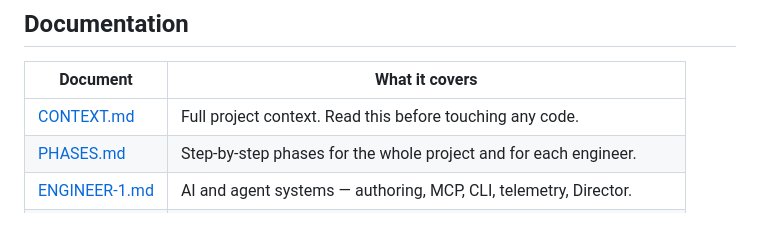
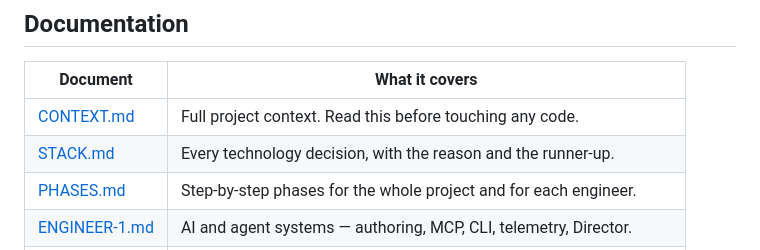
Before and after one commit to Krishang-Zinzuwadia/Raincloud, a Markdown page: README.md, the part around the change. Rendered like a GitHub page; blank space fills up the shorter version.

```diff
--- a/README.md
+++ b/README.md
@@ -223,6 +223,7 @@ to a tolerable length, nothing above it is worth building.
 | Document | What it covers |
 |---|---|
 | [CONTEXT.md](CONTEXT.md) | Full project context. Read this before touching any code. |
+| [STACK.md](STACK.md) | Every technology decision, with the reason and the runner-up. |
 | [PHASES.md](PHASES.md) | Step-by-step phases for the whole project and for each engineer. |
 | [ENGINEER-1.md](ENGINEER-1.md) | AI and agent systems — authoring, MCP, CLI, telemetry, Director. |
 | [ENGINEER-2.md](ENGINEER-2.md) | Cloud and deployment infrastructure — the mechanism. |
```
Also changed, not shown: STACK.md (added, +412 -0 lines).
